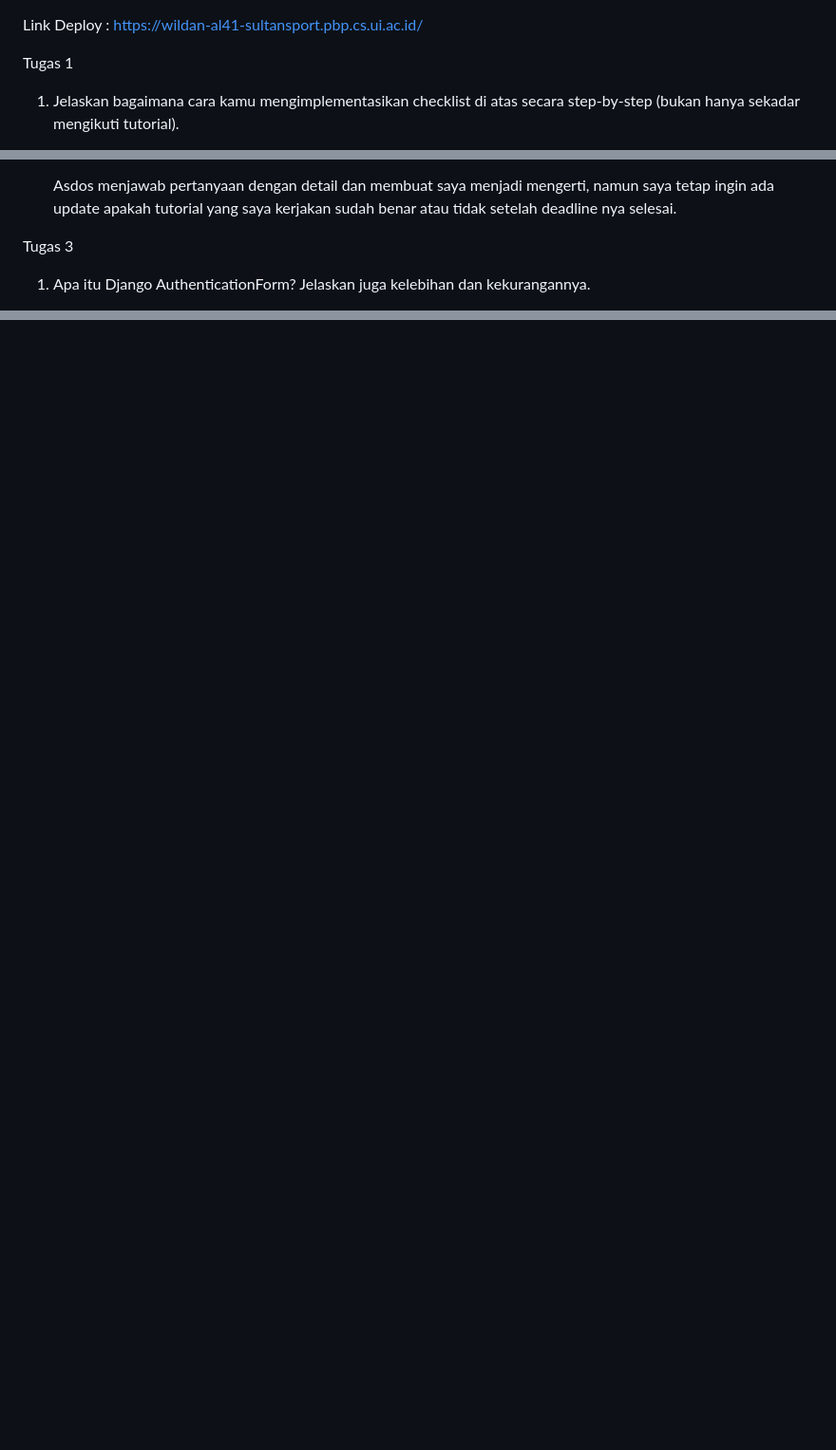
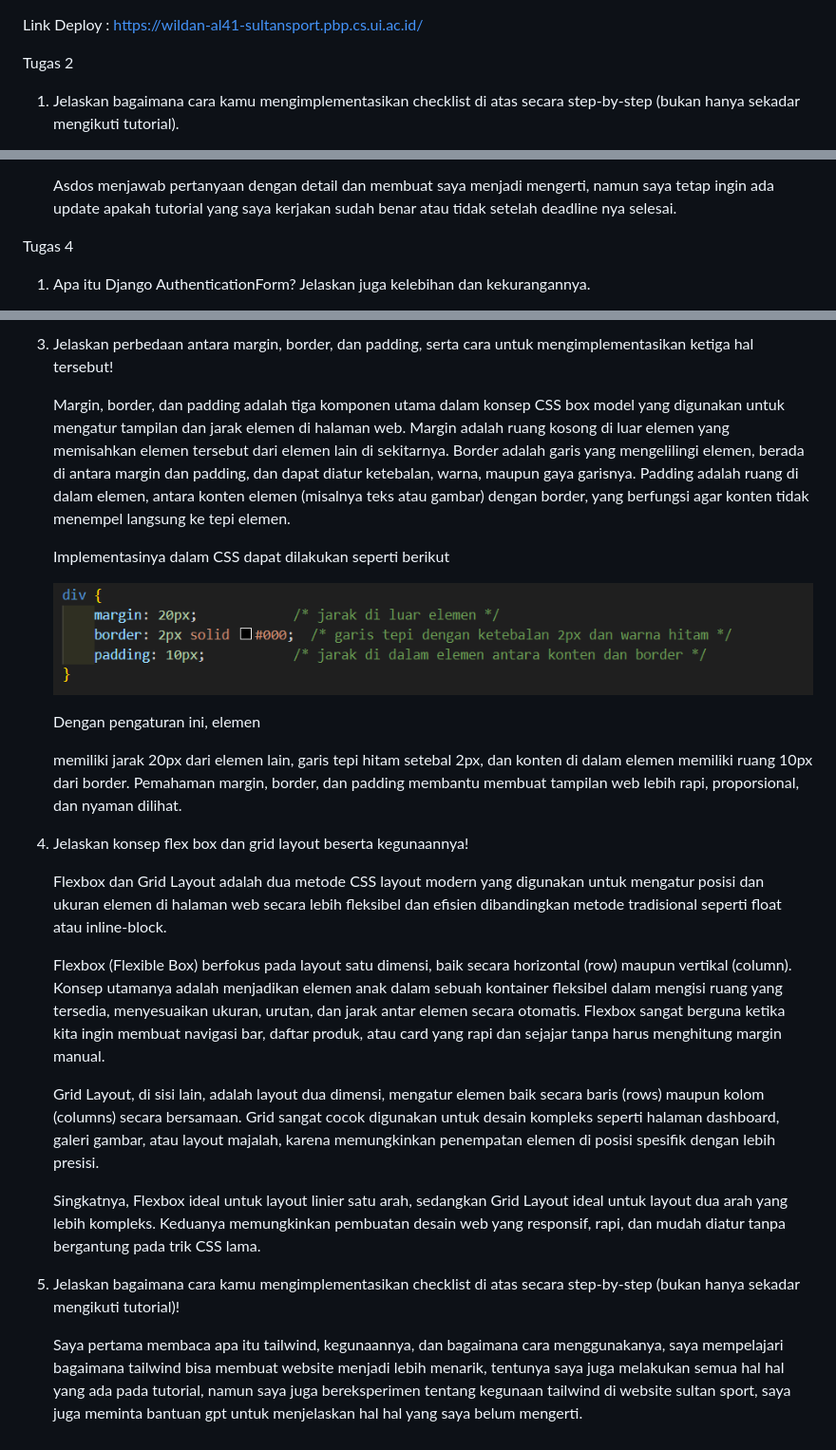
Before and after one commit to AvilioWatson/sultan-sport, a Markdown page: README.md, 3 parts joined by grey strips. Shown: that part at 95% size. GitHub-like rendering; pictures changed too: image-26.png (added); blank space fills up the shorter version.

Commit message:
Final Tugas 5

```diff
--- a/README.md
+++ b/README.md
@@ -1,6 +1,6 @@
 Link Deploy : https://wildan-al41-sultansport.pbp.cs.ui.ac.id/
 
-Tugas 1
+Tugas 2
 
 1.  Jelaskan bagaimana cara kamu mengimplementasikan
 checklist di atas secara step-by-step (bukan hanya sekadar mengikuti tutorial).
@@ -168,7 +168,7 @@ Tugas 2
 
     Asdos menjawab pertanyaan dengan detail dan membuat saya menjadi mengerti, namun saya tetap ingin ada update apakah tutorial yang saya kerjakan sudah benar atau tidak setelah deadline nya selesai.
 
-Tugas 3
+Tugas 4
 
 1. Apa itu Django AuthenticationForm? Jelaskan juga kelebihan dan kekurangannya.
 
@@ -266,0 +282,23 @@ Tugas 3
+3. Jelaskan perbedaan antara margin, border, dan padding, serta cara untuk mengimplementasikan ketiga hal tersebut!
+
+    Margin, border, dan padding adalah tiga komponen utama dalam konsep CSS box model yang digunakan untuk mengatur tampilan dan jarak elemen di halaman web. Margin adalah ruang kosong di luar elemen yang memisahkan elemen tersebut dari elemen lain di sekitarnya. Border adalah garis yang mengelilingi elemen, berada di antara margin dan padding, dan dapat diatur ketebalan, warna, maupun gaya garisnya. Padding adalah ruang di dalam elemen, antara konten elemen (misalnya teks atau gambar) dengan border, yang berfungsi agar konten tidak menempel langsung ke tepi elemen.
+
+    Implementasinya dalam CSS dapat dilakukan seperti berikut
+
+    ![alt text](image-26.png)
+
+    Dengan pengaturan ini, elemen <div> memiliki jarak 20px dari elemen lain, garis tepi hitam setebal 2px, dan konten di dalam elemen memiliki ruang 10px dari border. Pemahaman margin, border, dan padding membantu membuat tampilan web lebih rapi, proporsional, dan nyaman dilihat.
+
+4. Jelaskan konsep flex box dan grid layout beserta kegunaannya!
+
+    Flexbox dan Grid Layout adalah dua metode CSS layout modern yang digunakan untuk mengatur posisi dan ukuran elemen di halaman web secara lebih fleksibel dan efisien dibandingkan metode tradisional seperti float atau inline-block.
+
+    Flexbox (Flexible Box) berfokus pada layout satu dimensi, baik secara horizontal (row) maupun vertikal (column). Konsep utamanya adalah menjadikan elemen anak dalam sebuah kontainer fleksibel dalam mengisi ruang yang tersedia, menyesuaikan ukuran, urutan, dan jarak antar elemen secara otomatis. Flexbox sangat berguna ketika kita ingin membuat navigasi bar, daftar produk, atau card yang rapi dan sejajar tanpa harus menghitung margin manual.
+
+    Grid Layout, di sisi lain, adalah layout dua dimensi, mengatur elemen baik secara baris (rows) maupun kolom (columns) secara bersamaan. Grid sangat cocok digunakan untuk desain kompleks seperti halaman dashboard, galeri gambar, atau layout majalah, karena memungkinkan penempatan elemen di posisi spesifik dengan lebih presisi.
+
+    Singkatnya, Flexbox ideal untuk layout linier satu arah, sedangkan Grid Layout ideal untuk layout dua arah yang lebih kompleks. Keduanya memungkinkan pembuatan desain web yang responsif, rapi, dan mudah diatur tanpa bergantung pada trik CSS lama.
+
+5. Jelaskan bagaimana cara kamu mengimplementasikan checklist di atas secara step-by-step (bukan hanya sekadar mengikuti tutorial)!
+
+    Saya pertama membaca apa itu tailwind, kegunaannya, dan bagaimana cara menggunakanya, saya mempelajari bagaimana tailwind bisa membuat website menjadi lebih menarik, tentunya saya juga melakukan semua hal hal yang ada pada tutorial, namun saya juga bereksperimen tentang kegunaan tailwind di website sultan sport, saya juga meminta bantuan gpt untuk menjelaskan hal hal yang saya belum mengerti.
```
Also changed, not shown: other parts of README.md (+16 -1 lines), 12 other files.
